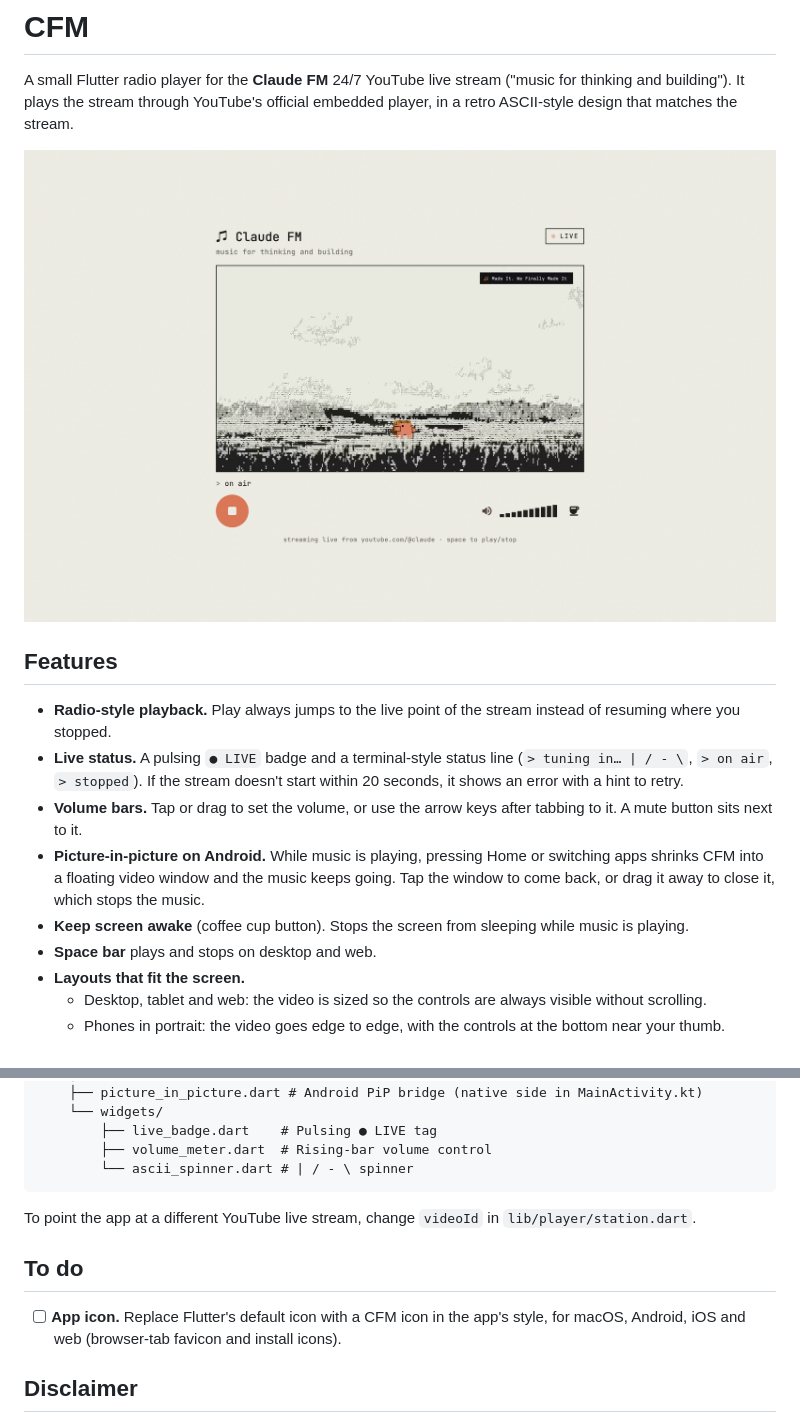
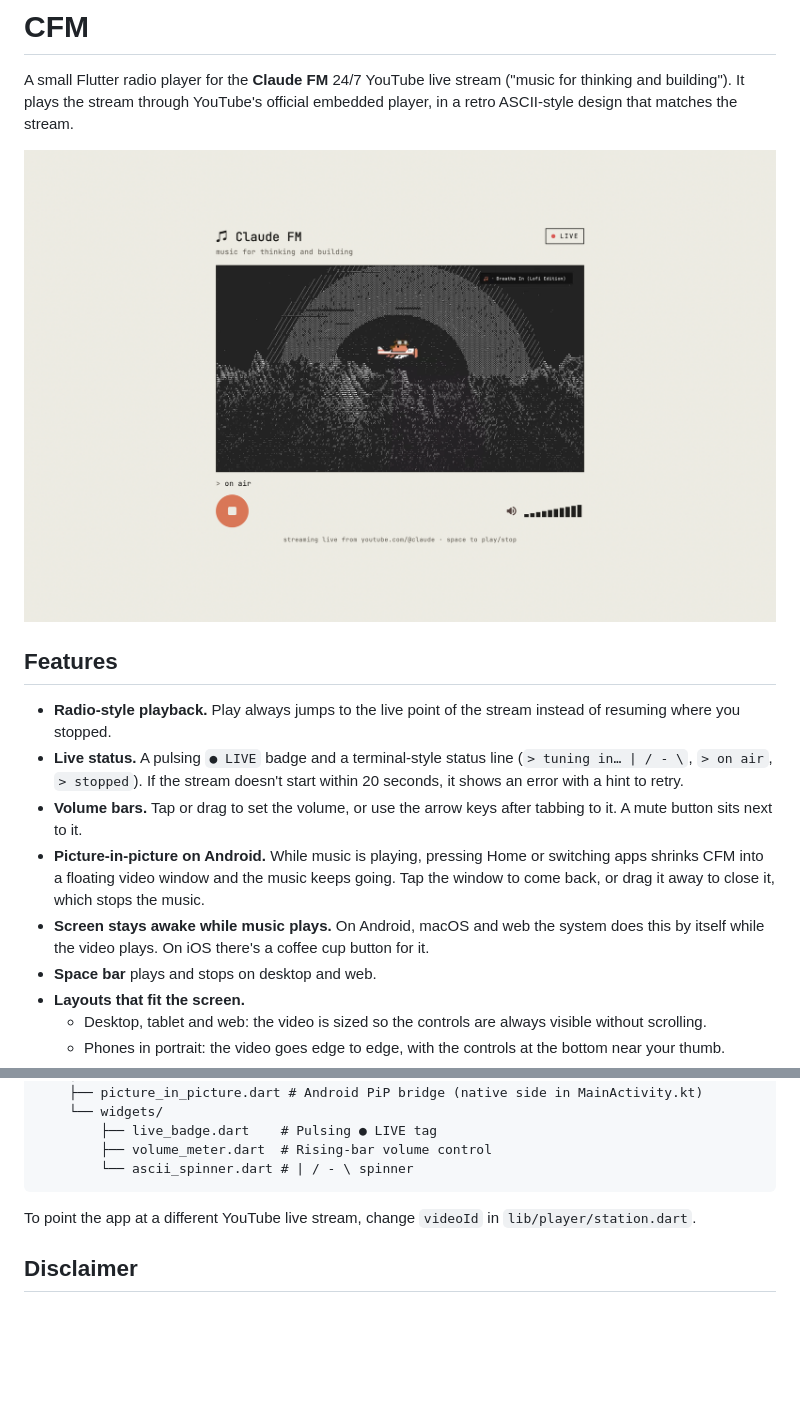
Before and after one commit to tyastonotaufiq/cfm, a Markdown page: README.md, 2 parts joined by grey strips. GitHub-like rendering; pictures changed too: docs/images/screenshot.png; blank space fills up the shorter version.

```diff
--- a/README.md
+++ b/README.md
@@ -20,8 +20,9 @@ stream.
   switching apps shrinks CFM into a floating video window and the music keeps
   going. Tap the window to come back, or drag it away to close it, which stops
   the music.
-- **Keep screen awake** (coffee cup button). Stops the screen from sleeping
-  while music is playing.
+- **Screen stays awake while music plays.** On Android, macOS and web the
+  system does this by itself while the video plays. On iOS there's a coffee
+  cup button for it.
 - **Space bar** plays and stops on desktop and web.
 - **Layouts that fit the screen.**
   - Desktop, tablet and web: the video is sized so the controls are always
@@ -97,12 +97,6 @@ lib/
 To point the app at a different YouTube live stream, change `videoId` in
 `lib/player/station.dart`.
 
-## To do
-
-- [ ] **App icon.** Replace Flutter's default icon with a CFM icon in the
-  app's style, for macOS, Android, iOS and web (browser-tab favicon and
-  install icons).
-
 ## Disclaimer
 
 This is an unofficial, personal project. The Claude FM stream, the "Claude"
```
Also changed, not shown: other parts of README.md (+1 -2 lines), 1 other file.
